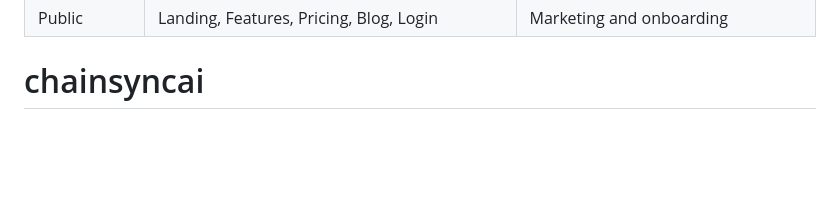
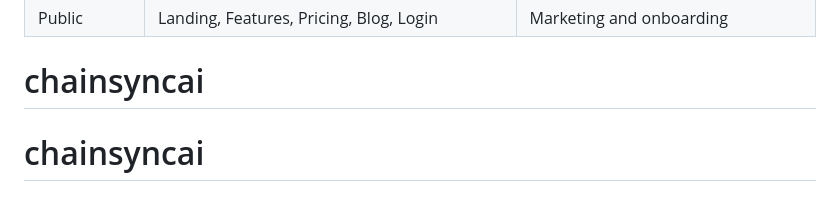
Before and after one commit to takitahmid20/chainsyncai, a Markdown page: README.md, the part around the change. GitHub-like rendering; blank space fills up the shorter version.

```diff
--- a/README.md
+++ b/README.md
@@ -286,3 +286,4 @@
 | Public      | Landing, Features, Pricing, Blog, Login            | Marketing and onboarding              |
 
 # chainsyncai
+# chainsyncai
```
